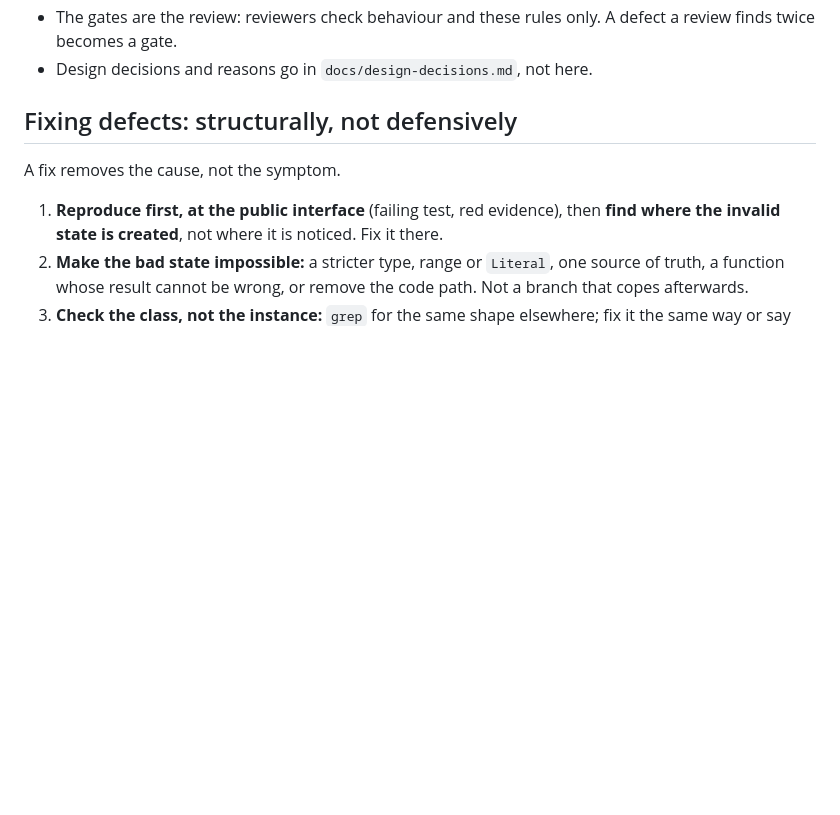
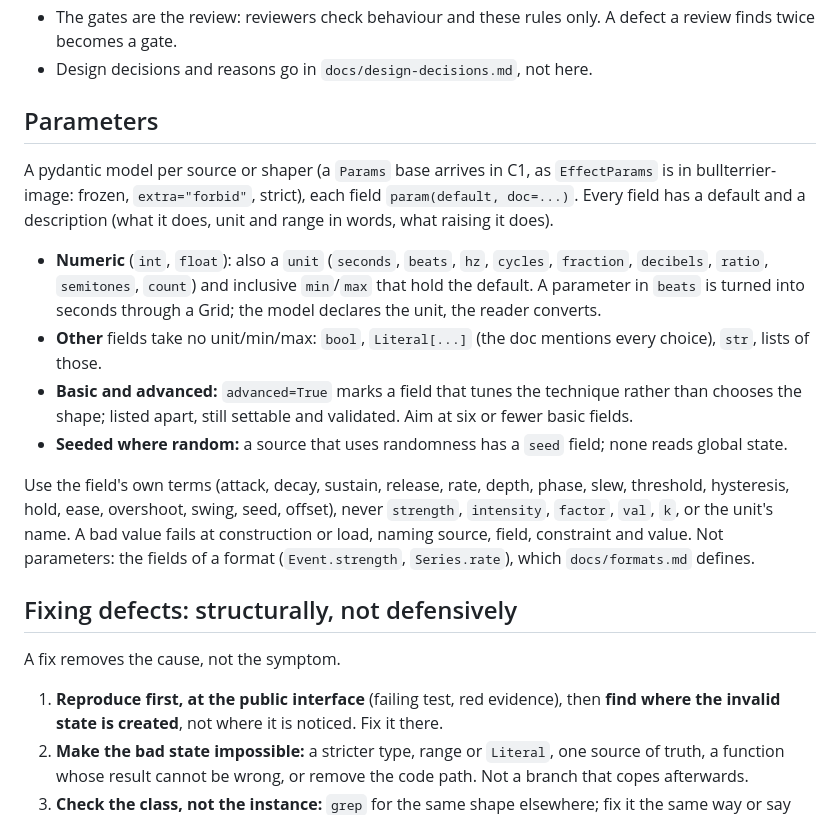
Before and after one commit to bullterrier-studio/bullterrier-control, a Markdown page: CLAUDE.md, the part around the change. Rendered like a GitHub page; blank space fills up the shorter version.

Commit message:
docs: add the Parameters rules to CLAUDE.md
Image's CLAUDE.md has a Parameters section (declared once, unit and range, the field's own terms);
control and audio now have the same rules in their own words. The signal contract and "adding a
source" sections wait for the code they describe (roadmap C1 and C2).

Co-Authored-By: Claude Sonnet 5.5 <noreply@anthropic.com>

```diff
--- a/CLAUDE.md
+++ b/CLAUDE.md
@@ -104,6 +104,24 @@ at any time; stateful shapers (slew, followers) render on an internal grid at a
   (in `poe check`) enforces it. The workflows are linted offline; they have not run on GitHub until the repository exists.
 - The gates are the review: reviewers check behaviour and these rules only. A defect a review finds twice becomes a gate.
 - Design decisions and reasons go in `docs/design-decisions.md`, not here.
+
+## Parameters
+
+A pydantic model per source or shaper (a `Params` base arrives in C1, as `EffectParams` is in bullterrier-image: frozen,
+`extra="forbid"`, strict), each field `param(default, doc=...)`. Every field has a default and a description (what it does, unit and
+range in words, what raising it does).
+- **Numeric** (`int`, `float`): also a `unit` (`seconds`, `beats`, `hz`, `cycles`, `fraction`, `decibels`, `ratio`, `semitones`,
+  `count`) and inclusive `min`/`max` that hold the default. A parameter in `beats` is turned into seconds through a Grid; the model
+  declares the unit, the reader converts.
+- **Other** fields take no unit/min/max: `bool`, `Literal[...]` (the doc mentions every choice), `str`, lists of those.
+- **Basic and advanced:** `advanced=True` marks a field that tunes the technique rather than chooses the shape; listed apart, still
+  settable and validated. Aim at six or fewer basic fields.
+- **Seeded where random:** a source that uses randomness has a `seed` field; none reads global state.
+
+Use the field's own terms (attack, decay, sustain, release, rate, depth, phase, slew, threshold, hysteresis, hold, ease, overshoot,
+swing, seed, offset), never `strength`, `intensity`, `factor`, `val`, `k`, or the unit's name. A bad value fails at construction or
+load, naming source, field, constraint and value. Not parameters: the fields of a format (`Event.strength`, `Series.rate`), which
+`docs/formats.md` defines.
 
 ## Fixing defects: structurally, not defensively
 
```
Also changed, not shown: docs/roadmap.md (+7 -0 lines).
